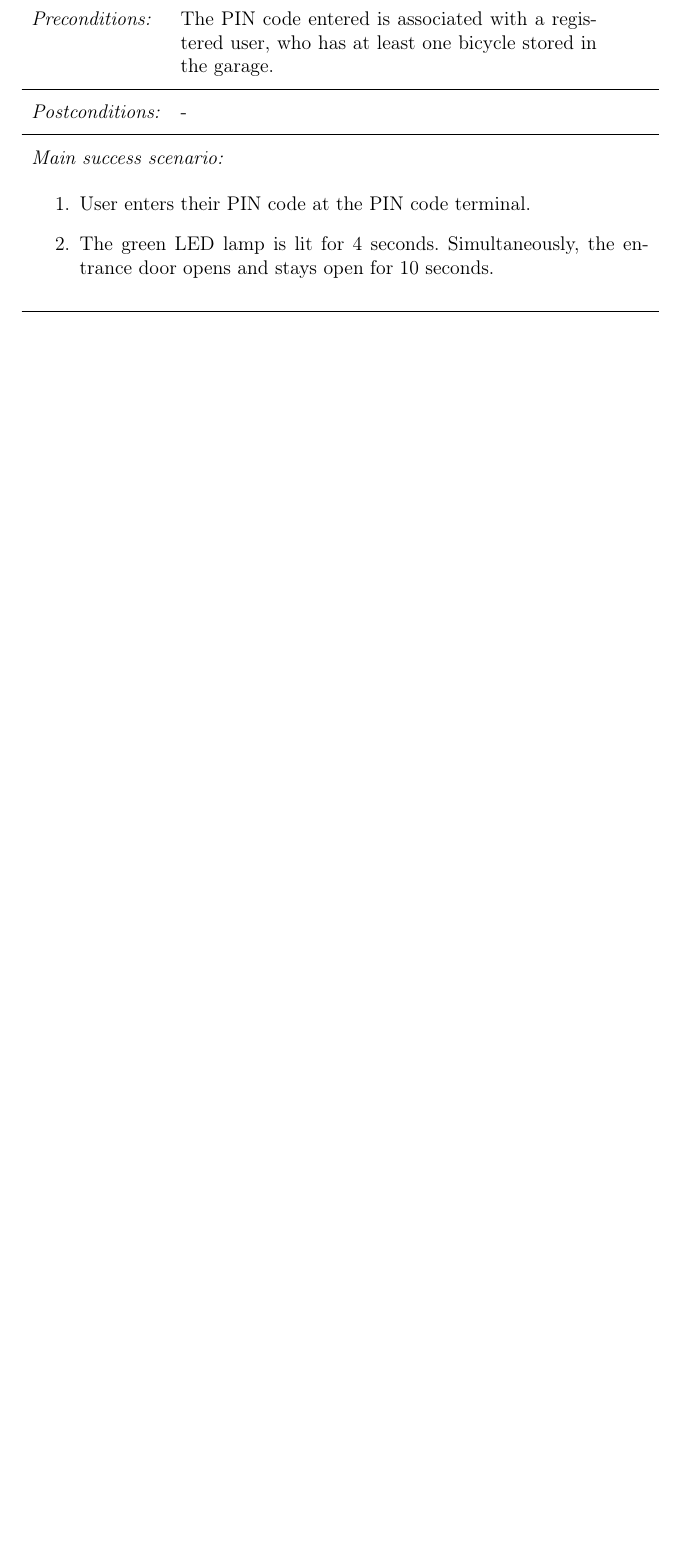
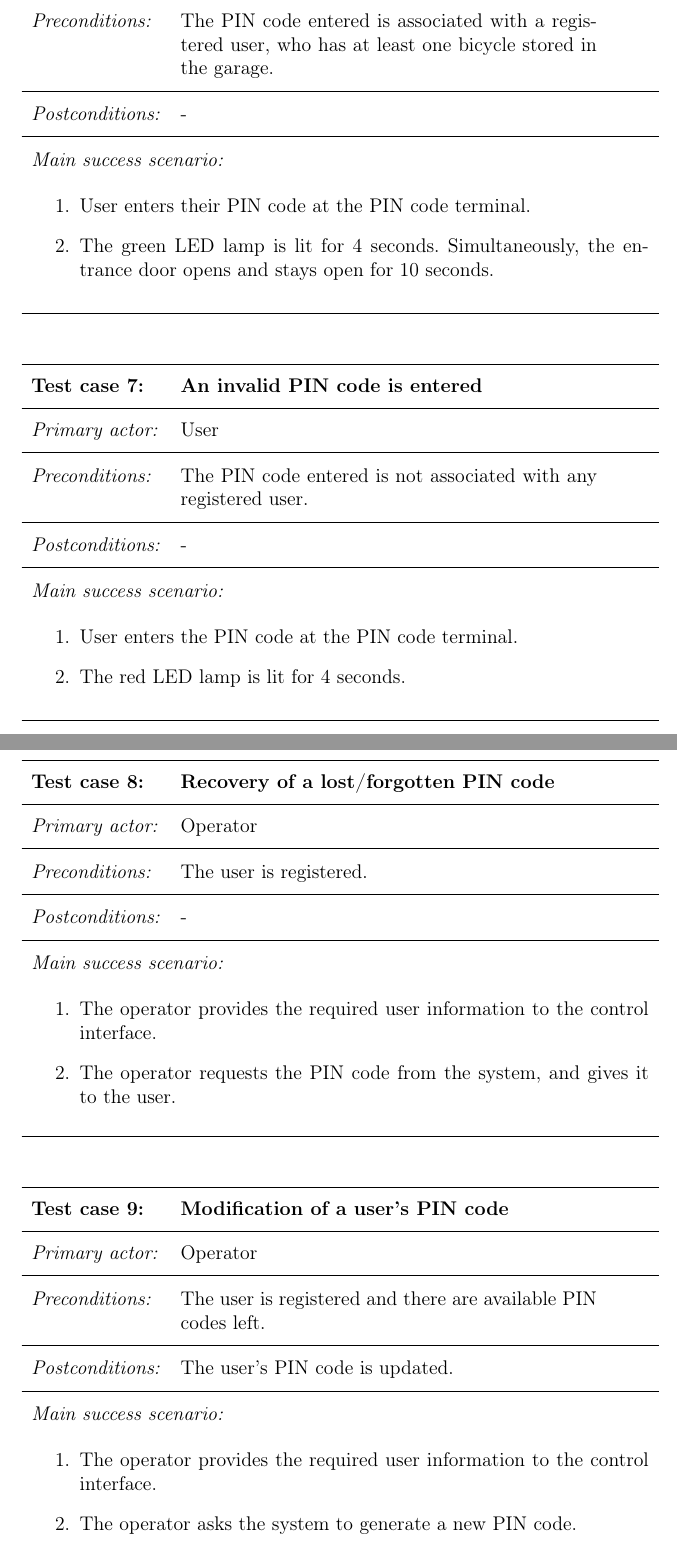
Before and after one commit to shinytofu/ETSA01, a LaTeX document (test-plan/test-plan.tex): part of page 7 of 7 before the commit and two parts of pages 8 and 9 of 10 after it, the two joined at a grey line, cut so that both start at the same text, the shorter picture padded with empty space. The pictures show the PDF file test-plan/output/test-plan.pdf that the author committed with the source.

Commit message:
Mergefix

```diff
--- a/test-plan/test-plan.tex
+++ b/test-plan/test-plan.tex
@@ -136,7 +191,7 @@ therefore not discussed in this document.
 	\addfield{Preconditions:}{User is unregistered}
 	\addfield{Postconditions:}{User is registered}
 	\addscenario{Main success scenario:}{
-		\item Operator provides the required user information to the
+		\item The operator provides the required user information to the
 			control interface.
 		\item A new PIN code is generated for the user.
 		\item The user is added to the system.
@@ -149,7 +204,7 @@ therefore not discussed in this document.
 	\addfield{Preconditions:}{User is registered}
 	\addfield{Postconditions:}{User is registered}
 	\addscenario{Main success scenario:}{
-		\item Operator provides the required user information to the
+		\item The operator provides the required user information to the
 			control interface.
 		\item The system responds with an error message, e.g. ''The user
 			is already registered.''
@@ -162,7 +217,7 @@ therefore not discussed in this document.
 	\addfield{Preconditions:}{User is registered}
 	\addfield{Postconditions:}{User is unregistered}
 	\addscenario{Main success scenario:}{
-		\item Operator provides the required user information to the
+		\item The operator provides the required user information to the
 			control interface.
 		\item All bicycles associated with the user are removed from the
 			system.
@@ -176,7 +231,7 @@ therefore not discussed in this document.
 	\addfield{Preconditions:}{User is registered; garage is not full}
 	\addfield{Postconditions:}{Bicycle is associated with user}
 	\addscenario{Main success scenario:}{
-		\item Operator provides the required user information to the
+		\item The operator provides the required user information to the
 			control interface.
 		\item A unique 5-digit identification number is generated and
 			associated with the bicycle.
@@ -190,12 +245,12 @@ therefore not discussed in this document.
 \begin{usecase}
 	\addtitle{Test case 5:}{Disassociation of a user's bicycle}
 	\addfield{Primary actor:}{Operator}
-	\addfield{Preconditions:}{User is registered. The bicycle is associated
-					with the user.}
+	\addfield{Preconditions:}{The user is registered. The bicycle is
+					associated with the user.}
 	\addfield{Postconditions:}{Bicycle is not associated with user nor is it
 					present in the system.}
 	\addscenario{Main success scenario:}{
-		\item Operator provides the required user information to the
+		\item The operator provides the required user information to the
 			control interface.
 		\item The bicycle is disassociated with the user.
 		\item The unique 5-digit identification number associated with
@@ -218,3 +273,71 @@ therefore not discussed in this document.
 	}
 \end{usecase}
 
+\begin{usecase}
+	\addtitle{Test case 7:}{An invalid PIN code is entered}
+	\addfield{Primary actor:}{User}
+	\addfield{Preconditions:}{The PIN code entered is not associated with
+					any registered user.}
+	\addfield{Postconditions:}{-}
+	\addscenario{Main success scenario:}{
+		\item User enters the PIN code at the PIN code terminal.
+		\item The red LED lamp is lit for 4 seconds.
+	}
+\end{usecase}
+
+\begin{usecase}
+	\addtitle{Test case 8:}{Recovery of a lost/forgotten PIN code}
+	\addfield{Primary actor:}{Operator}
+	\addfield{Preconditions:}{The user is registered.}
+	\addfield{Postconditions:}{-}
+	\addscenario{Main success scenario:}{
+		\item The operator provides the required user information to the
+			control interface.
+		\item The operator requests the PIN code from the system, and
+			gives it to the user.
+	}
+\end{usecase}
+
+\begin{usecase}
+	\addtitle{Test case 9:}{Modification of a user's PIN code}
+	\addfield{Primary actor:}{Operator}
+	\addfield{Preconditions:}{The user is registered and there are available
+					PIN codes left.}
+	\addfield{Postconditions:}{The user's PIN code is updated.}
+	\addscenario{Main success scenario:}{
+		\item The operator provides the required user information to the
+			control interface.
+		\item The operator asks the system to generate a new PIN code.
+		\item A PIN code is successfully generated and associated with
+			the user.
+	}
+\end{usecase}
+
+\begin{usecase}
+	\addtitle{Test case 10:}{An invalid PIN code is entered}
+	\addfield{Primary actor:}{User}
+	\addfield{Preconditions:}{The PIN code entered is not associated with
+					any registered user.}
+	\addfield{Postconditions:}{-}
+	\addscenario{Main success scenario:}{
+		\item User enters the PIN code at the PIN code terminal.
+		\item The red LED lamp is lit for 4 seconds.
+	}
+\end{usecase}
+
+\begin{usecase}
+	\addtitle{Test case 11:}{An invalid barcode is scanned}
+	\addfield{Primary actor:}{User or other person}
+	\addfield{Preconditions:}{The barcode is not a part of the system.}
+	\addfield{Postconditions:}{-}
+	\addscenario{Main success scenario:}{
+		\item The invalid barcode is scanned.
+		\item The red LED lamp is lit for 4 seconds.
+	}
+\end{usecase}
+
+\begin{usecase}
+	\addtitle{Test case 12:}{Creation of a new barcode for an existing
+					bicycle}
+	\addfield{Primary actor:}{Operator}
+	\addfield{Preconditions:}{The user is registered and the subject bicycle
@@ -220,0 +348,4 @@ therefore not discussed in this document.
+	\addscenario{Main success scenario:}{
+		\item The operator provides the required user information,
+			including the bicycle's 5-digit identification number,
+			to the control interface.
```
Also changed, not shown: test-plan/settings.tex (+1 -0 lines), test-plan/output/test-plan.pdf, test-plan/test-plan.tex (88 more changed lines).
